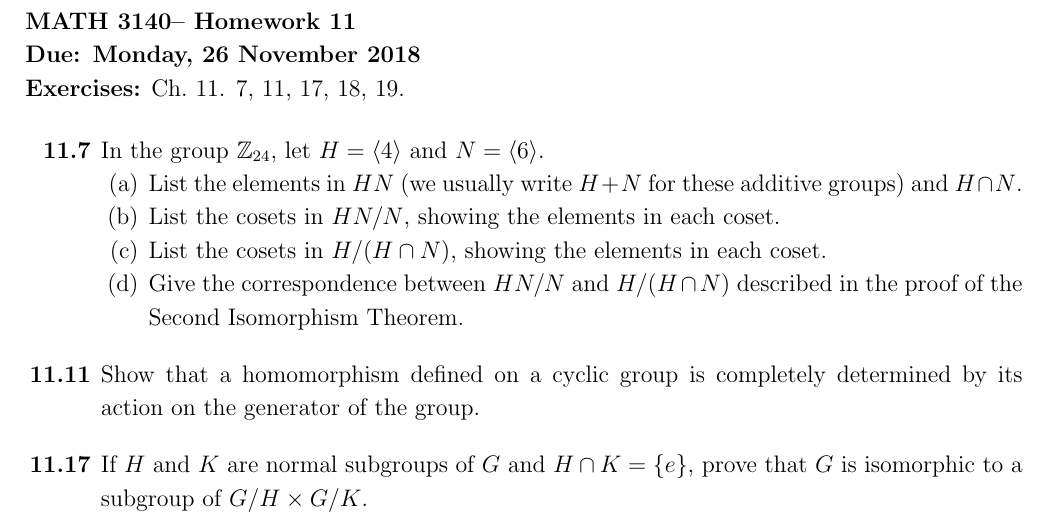
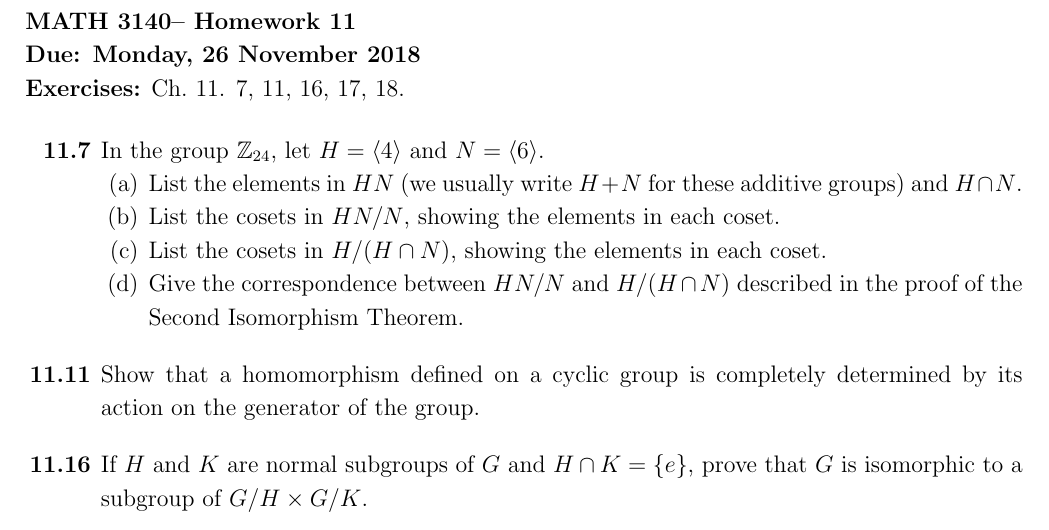
Before and after one commit to williamdemeo/math3140-fall2018, a LaTeX problem sheet (homework/tex/hw11.tex): part of the page, cut so that both start at the same text. Compiled offline with pdfLaTeX.

Commit message:
fix typo

```diff
--- a/homework/tex/hw11.tex
+++ b/homework/tex/hw11.tex
@@ -43,7 +43,7 @@
 \newcommand{\subject}{MATH\xspace}
 \newcommand{\coursenumber}{3140\xspace}
 \newcommand{\semester}{Fall 2018\xspace}
-\newcommand{\exercises}{Ch.~11. 7, 11, 17, 18, 19.}
+\newcommand{\exercises}{Ch.~11. 7, 11, 16, 17, 18.}
 \newcommand{\due}[1]{{\bf Due:} #1}
 \newcommand{\hwheading}{\textbf{\subject \coursenumber -- Homework 11 \\ \due{Monday, 26 November 2018}}}
 \begin{document}
@@ -86,7 +86,7 @@ determined by its action on the generator of the group.
 
 \bigskip
 
-\item[{\bf 11.17}]
+\item[{\bf 11.16}]
 If $H$ and $K$ are normal subgroups of $G$ and $H \cap K = \{ e \}$,
 prove that $G$ is isomorphic to a subgroup of $G/H \times G/K$.
 
@@ -100,7 +100,7 @@ H_2$.  Prove or disprove that $G_1/H_1 \cong G_2/H_2$.
 
 \bigskip
 
-\item[{\bf 11.19}]
+\item[{\bf 11.18}]
 Let $\phi : G \rightarrow H$ be a group homomorphism.  Show that
 $\phi$ is one-to-one if and only if $\phi^{-1}(e) = \{ e \}$.
 
```
Also changed, not shown: homework/tex/hw11.pdf (added), schedule/README.md, homework/tex/hw11.tex (2 more changed lines).
